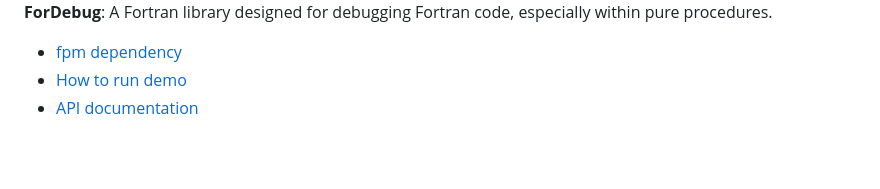
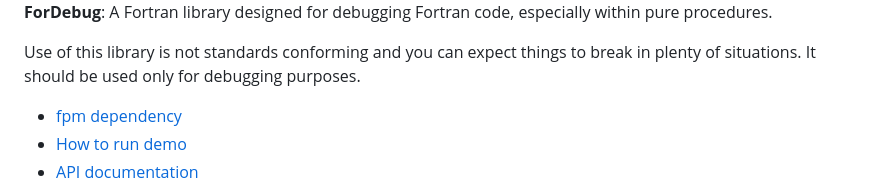
Before and after one commit to gha3mi/fordebug, a Markdown page: README.md, the part around the change. Drawn GitHub-style; blank space fills up the shorter version.

```diff
--- a/README.md
+++ b/README.md
@@ -8,6 +8,10 @@
 <img alt="ForDebug" src="https://github.com/gha3mi/fordebug/raw/main/media/logo.png" width="750">
 
 **ForDebug**: A Fortran library designed for debugging Fortran code, especially within pure procedures.
+
+<span style="font-size: larger; font-weight: bold; color: red;">Use of this library is not standards conforming and you can expect things to break in plenty of situations. It should be used only for debugging purposes.</span>
+
+
 
 - [fpm dependency](#fpm-dependency)
 - [How to run demo](#how-to-run-demo)
```
